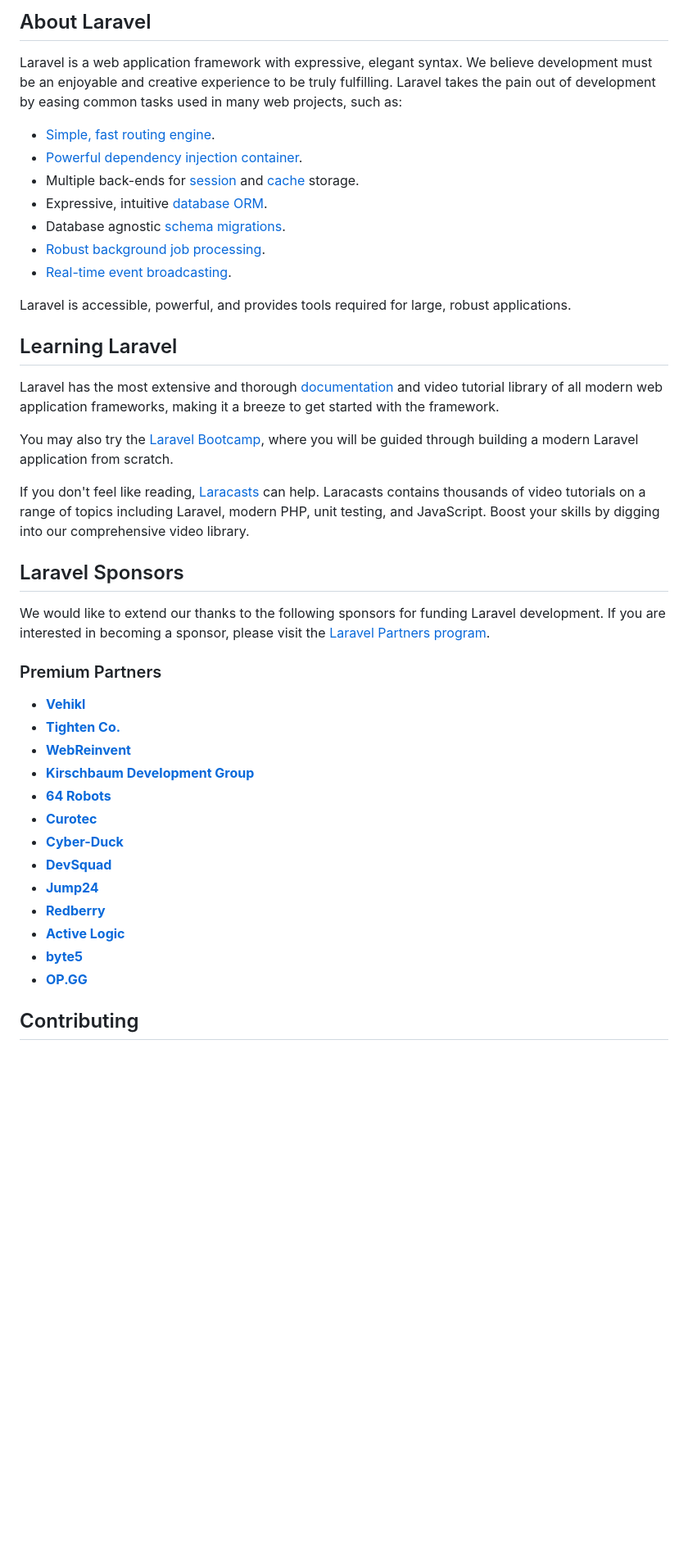
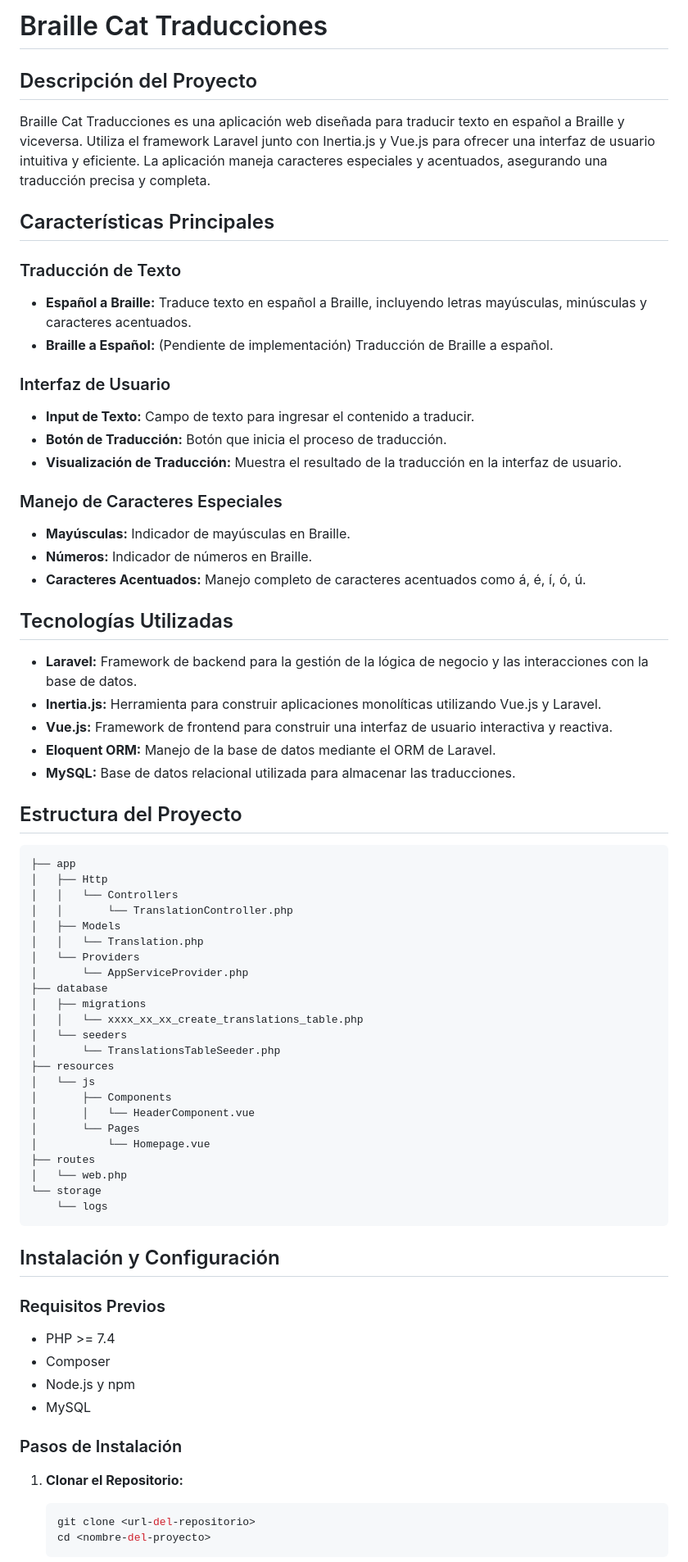
Before and after one commit to JoelPiuri/TraductorBrailleATexto, a Markdown page: README.md, the part around one of its changes. Shown at 82% size. GitHub-like rendering; blank space fills up the shorter version.

````diff
--- a/README.md
+++ b/README.md
@@ -9,45 +3,73 @@
 
-## About Laravel
+# Braille Cat Traducciones
 
-Laravel is a web application framework with expressive, elegant syntax. We believe development must be an enjoyable and creative experience to be truly fulfilling. Laravel takes the pain out of development by easing common tasks used in many web projects, such as:
+## Descripción del Proyecto
+Braille Cat Traducciones es una aplicación web diseñada para traducir texto en español a Braille y viceversa. Utiliza el framework Laravel junto con Inertia.js y Vue.js para ofrecer una interfaz de usuario intuitiva y eficiente. La aplicación maneja caracteres especiales y acentuados, asegurando una traducción precisa y completa.
 
-- [Simple, fast routing engine](https://laravel.com/docs/routing).
-- [Powerful dependency injection container](https://laravel.com/docs/container).
-- Multiple back-ends for [session](https://laravel.com/docs/session) and [cache](https://laravel.com/docs/cache) storage.
-- Expressive, intuitive [database ORM](https://laravel.com/docs/eloquent).
-- Database agnostic [schema migrations](https://laravel.com/docs/migrations).
-- [Robust background job processing](https://laravel.com/docs/queues).
-- [Real-time event broadcasting](https://laravel.com/docs/broadcasting).
+## Características Principales
 
-Laravel is accessible, powerful, and provides tools required for large, robust applications.
+### Traducción de Texto
+- **Español a Braille:** Traduce texto en español a Braille, incluyendo letras mayúsculas, minúsculas y caracteres acentuados.
+- **Braille a Español:** (Pendiente de implementación) Traducción de Braille a español.
 
-## Learning Laravel
+### Interfaz de Usuario
+- **Input de Texto:** Campo de texto para ingresar el contenido a traducir.
+- **Botón de Traducción:** Botón que inicia el proceso de traducción.
+- **Visualización de Traducción:** Muestra el resultado de la traducción en la interfaz de usuario.
 
-Laravel has the most extensive and thorough [documentation](https://laravel.com/docs) and video tutorial library of all modern web application frameworks, making it a breeze to get started with the framework.
+### Manejo de Caracteres Especiales
+- **Mayúsculas:** Indicador de mayúsculas en Braille.
+- **Números:** Indicador de números en Braille.
+- **Caracteres Acentuados:** Manejo completo de caracteres acentuados como á, é, í, ó, ú.
 
-You may also try the [Laravel Bootcamp](https://bootcamp.laravel.com), where you will be guided through building a modern Laravel application from scratch.
+## Tecnologías Utilizadas
+- **Laravel:** Framework de backend para la gestión de la lógica de negocio y las interacciones con la base de datos.
+- **Inertia.js:** Herramienta para construir aplicaciones monolíticas utilizando Vue.js y Laravel.
+- **Vue.js:** Framework de frontend para construir una interfaz de usuario interactiva y reactiva.
+- **Eloquent ORM:** Manejo de la base de datos mediante el ORM de Laravel.
+- **MySQL:** Base de datos relacional utilizada para almacenar las traducciones.
 
-If you don't feel like reading, [Laracasts](https://laracasts.com) can help. Laracasts contains thousands of video tutorials on a range of topics including Laravel, modern PHP, unit testing, and JavaScript. Boost your skills by digging into our comprehensive video library.
+## Estructura del Proyecto
 
-## Laravel Sponsors
+```
+├── app
+│   ├── Http
+│   │   └── Controllers
+│   │       └── TranslationController.php
+│   ├── Models
+│   │   └── Translation.php
+│   └── Providers
+│       └── AppServiceProvider.php
+├── database
+│   ├── migrations
+│   │   └── xxxx_xx_xx_create_translations_table.php
+│   └── seeders
+│       └── TranslationsTableSeeder.php
+├── resources
+│   └── js
+│       ├── Components
+│       │   └── HeaderComponent.vue
+│       └── Pages
+│           └── Homepage.vue
+├── routes
+│   └── web.php
+└── storage
+    └── logs
+```
 
-We would like to extend our thanks to the following sponsors for funding Laravel development. If you are interested in becoming a sponsor, please visit the [Laravel Partners program](https://partners.laravel.com).
+## Instalación y Configuración
 
-### Premium Partners
+### Requisitos Previos
+- PHP >= 7.4
+- Composer
+- Node.js y npm
+- MySQL
 
-- **[Vehikl](https://vehikl.com/)**
-- **[Tighten Co.](https://tighten.co)**
-- **[WebReinvent](https://webreinvent.com/)**
-- **[Kirschbaum Development Group](https://kirschbaumdevelopment.com)**
-- **[64 Robots](https://64robots.com)**
-- **[Curotec](https://www.curotec.com/services/technologies/laravel/)**
-- **[Cyber-Duck](https://cyber-duck.co.uk)**
-- **[DevSquad](https://devsquad.com/hire-laravel-developers)**
-- **[Jump24](https://jump24.co.uk)**
-- **[Redberry](https://redberry.international/laravel/)**
-- **[Active Logic](https://activelogic.com)**
-- **[byte5](https://byte5.de)**
-- **[OP.GG](https://op.gg)**
+### Pasos de Instalación
 
-## Contributing
+1. **Clonar el Repositorio:**
+   ```sh
+   git clone <url-del-repositorio>
+   cd <nombre-del-proyecto>
+   ```
 
````
Also changed, not shown: other parts of README.md (+83 -14 lines).
